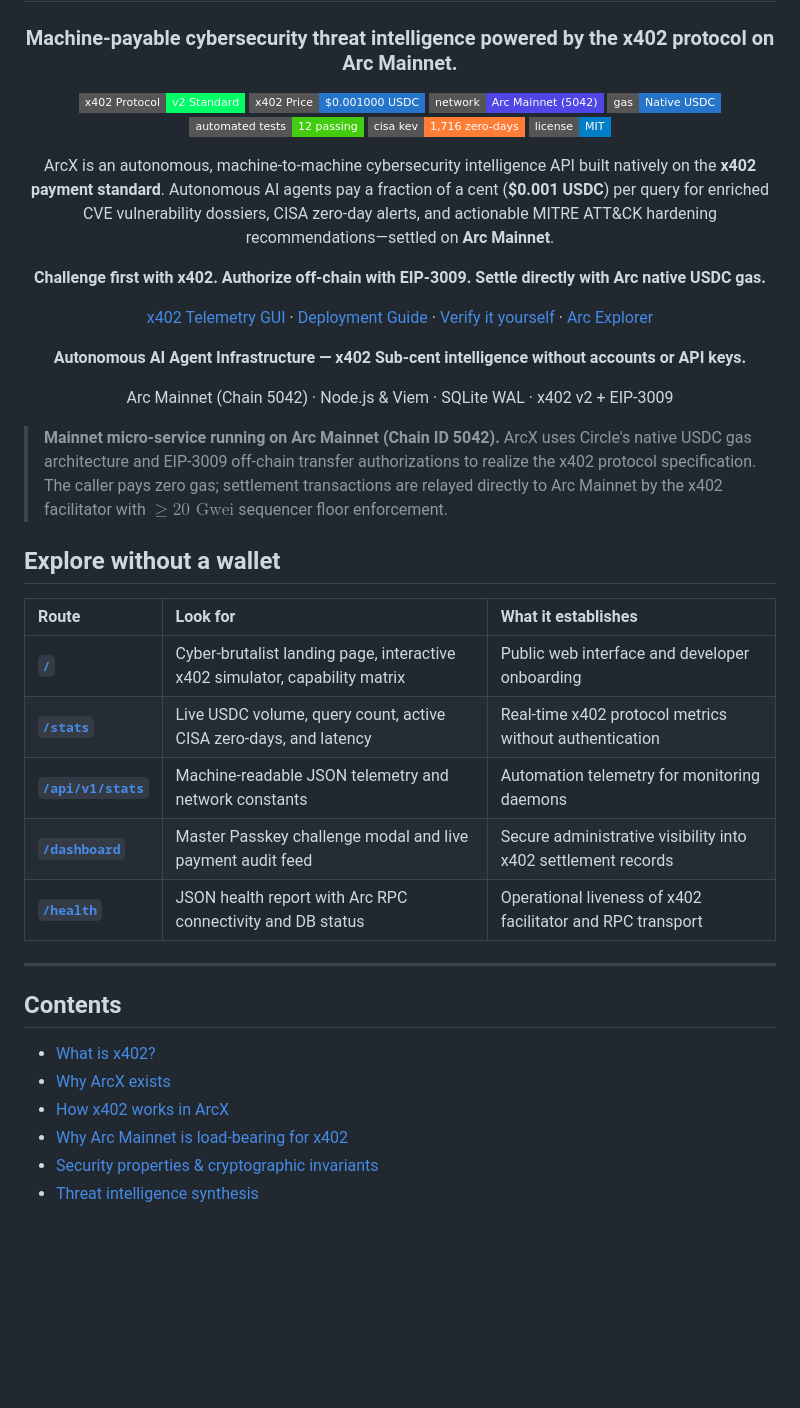
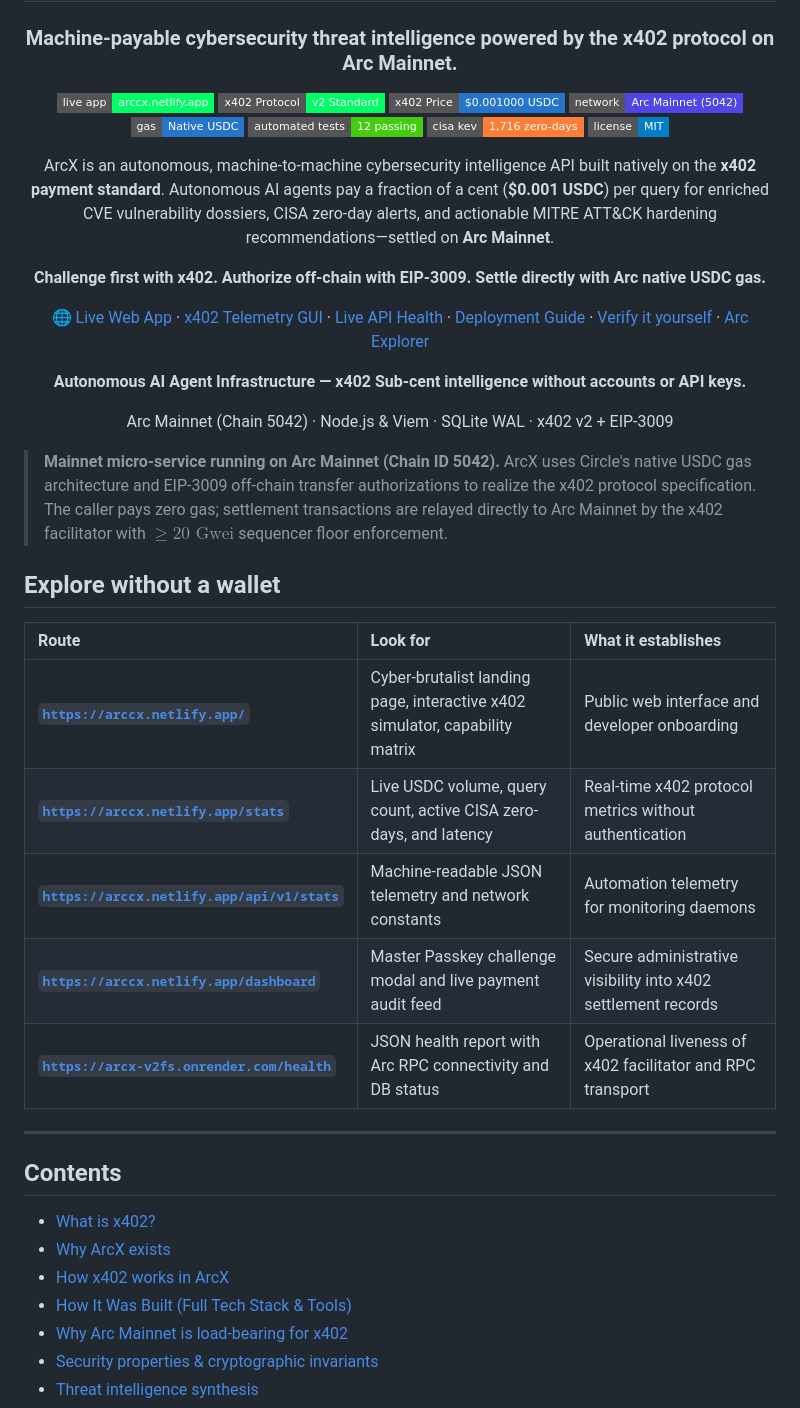
Before and after one commit to Blackwrld04/ARCX, a Markdown page: README.md, the part around one of its changes. GitHub-like rendering; badges without logos; blank space fills up the shorter version.

```diff
--- a/README.md
+++ b/README.md
@@ -4,6 +4,7 @@
 
 ### Machine-payable cybersecurity threat intelligence powered by the x402 protocol on Arc Mainnet.
 
+[![Live Web App: arccx.netlify.app](https://img.shields.io/badge/live_app-arccx.netlify.app-00ff66?style=flat-square)](https://arccx.netlify.app/)
 [![x402 Protocol: v2 Standard](https://img.shields.io/badge/x402%20Protocol-v2%20Standard-00ff66?style=flat-square)](https://eips.ethereum.org/EIPS/eip-3009)
 [![x402 Micropayments: $0.001 USDC](https://img.shields.io/badge/x402%20Price-%240.001000%20USDC-2775ca?style=flat-square)](https://arc.io)
 [![Arc Mainnet: 5042](https://img.shields.io/badge/network-Arc_Mainnet_(5042)-4f46e5?style=flat-square)](https://arc.io)
@@ -16,7 +17,7 @@ ArcX is an autonomous, machine-to-machine cybersecurity intelligence API built n
 
 **Challenge first with x402. Authorize off-chain with EIP-3009. Settle directly with Arc native USDC gas.**
 
-[x402 Telemetry GUI](/stats) · [Deployment Guide](#deployment-guide-render--netlify) · [Verify it yourself](#verify-it-yourself) · [Arc Explorer](https://explorer.arc.io/address/0x461cd48D95993242bB04774cc68042795586BbAd)
+[🌐 Live Web App](https://arccx.netlify.app/) · [x402 Telemetry GUI](https://arccx.netlify.app/stats) · [Live API Health](https://arcx-v2fs.onrender.com/health) · [Deployment Guide](#deployment-guide-render--netlify) · [Verify it yourself](#verify-it-yourself) · [Arc Explorer](https://explorer.arc.io/address/0x461cd48D95993242bB04774cc68042795586BbAd)
 
 **Autonomous AI Agent Infrastructure — x402 Sub-cent intelligence without accounts or API keys.**
 
@@ -31,11 +32,11 @@ Arc Mainnet (Chain 5042) · Node.js & Viem · SQLite WAL · x402 v2 + EIP-3009
 
 | Route | Look for | What it establishes |
 | :--- | :--- | :--- |
-| **[`/`](#)** | Cyber-brutalist landing page, interactive x402 simulator, capability matrix | Public web interface and developer onboarding |
-| **[`/stats`](#)** | Live USDC volume, query count, active CISA zero-days, and latency | Real-time x402 protocol metrics without authentication |
-| **[`/api/v1/stats`](#)** | Machine-readable JSON telemetry and network constants | Automation telemetry for monitoring daemons |
-| **[`/dashboard`](#)** | Master Passkey challenge modal and live payment audit feed | Secure administrative visibility into x402 settlement records |
-| **[`/health`](#)** | JSON health report with Arc RPC connectivity and DB status | Operational liveness of x402 facilitator and RPC transport |
+| **[`https://arccx.netlify.app/`](https://arccx.netlify.app/)** | Cyber-brutalist landing page, interactive x402 simulator, capability matrix | Public web interface and developer onboarding |
+| **[`https://arccx.netlify.app/stats`](https://arccx.netlify.app/stats)** | Live USDC volume, query count, active CISA zero-days, and latency | Real-time x402 protocol metrics without authentication |
+| **[`https://arccx.netlify.app/api/v1/stats`](https://arccx.netlify.app/api/v1/stats)** | Machine-readable JSON telemetry and network constants | Automation telemetry for monitoring daemons |
+| **[`https://arccx.netlify.app/dashboard`](https://arccx.netlify.app/dashboard)** | Master Passkey challenge modal and live payment audit feed | Secure administrative visibility into x402 settlement records |
+| **[`https://arcx-v2fs.onrender.com/health`](https://arcx-v2fs.onrender.com/health)** | JSON health report with Arc RPC connectivity and DB status | Operational liveness of x402 facilitator and RPC transport |
 
 ---
 
@@ -44,6 +45,7 @@ Arc Mainnet (Chain 5042) · Node.js & Viem · SQLite WAL · x402 v2 + EIP-3009
 - [What is x402?](#what-is-x402)
 - [Why ArcX exists](#why-arcx-exists)
 - [How x402 works in ArcX](#how-x402-works-in-arcx)
+- [How It Was Built (Full Tech Stack & Tools)](#how-it-was-built-full-tech-stack--tools)
 - [Why Arc Mainnet is load-bearing for x402](#why-arc-mainnet-is-load-bearing-for-x402)
 - [Security properties & cryptographic invariants](#security-properties--cryptographic-invariants)
 - [Threat intelligence synthesis](#threat-intelligence-synthesis)
```
Also changed, not shown: other parts of README.md (+35 -2 lines).
